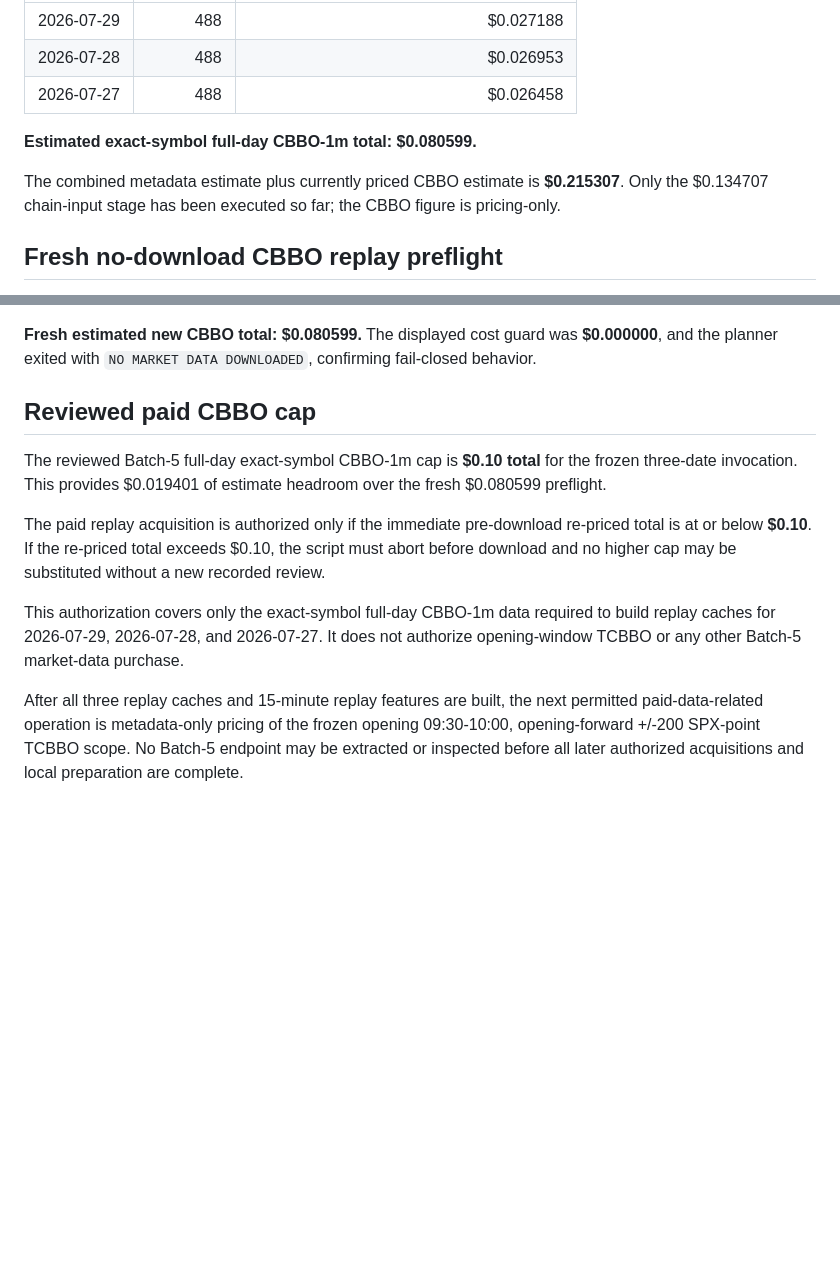
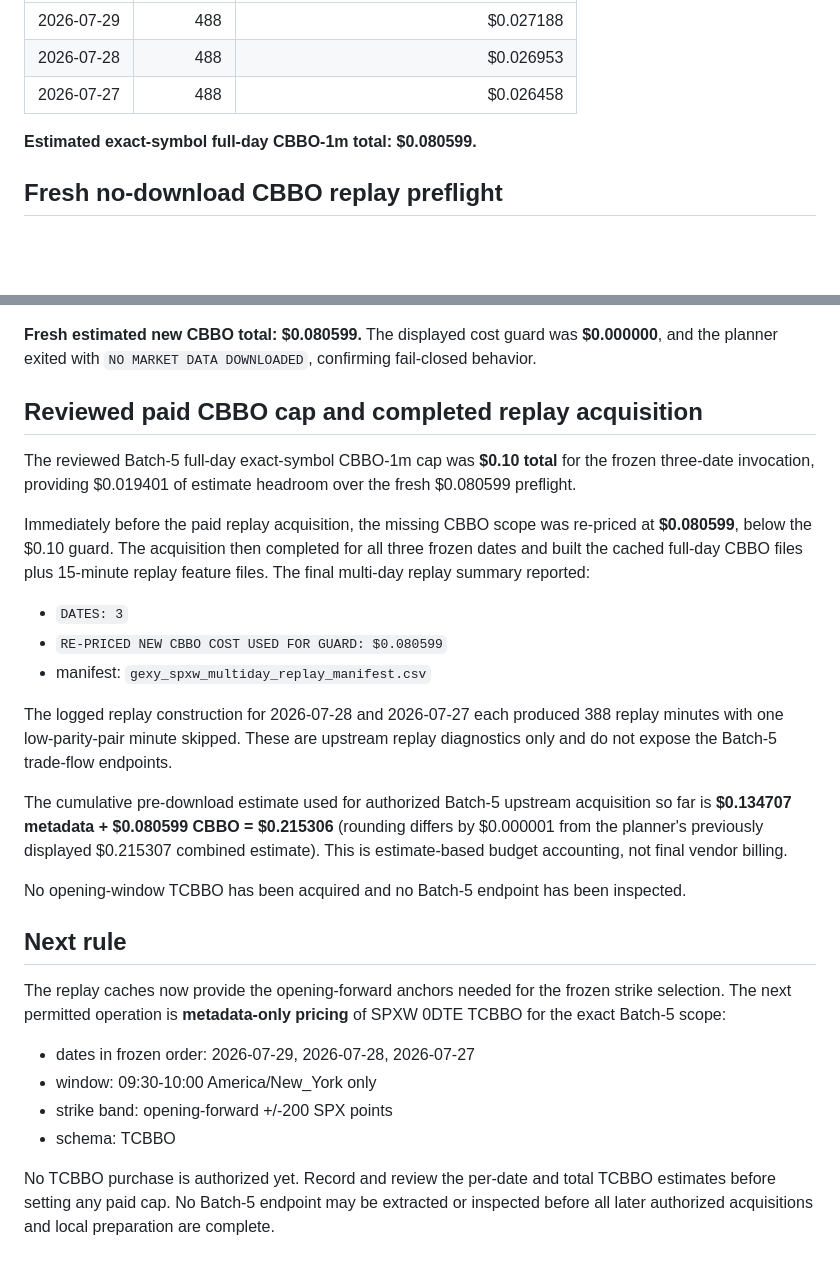
Before and after one commit to uciuscpa-design/EFI-AI, a Markdown page: docs/gexy_tradeflow_opening_validation_batch_5_cost_plan.md, 2 parts joined by grey strips. Drawn GitHub-style; blank space fills up the shorter version.

Commit message:
Record Batch 5 CBBO replay acquisition

```diff
--- a/docs/gexy_tradeflow_opening_validation_batch_5_cost_plan.md
+++ b/docs/gexy_tradeflow_opening_validation_batch_5_cost_plan.md
@@ -50,8 +50,6 @@ After the chains were built, the same run metadata-priced the exact-symbol full-
 
 **Estimated exact-symbol full-day CBBO-1m total: $0.080599.**
 
-The combined metadata estimate plus currently priced CBBO estimate is **$0.215307**. Only the $0.134707 chain-input stage has been executed so far; the CBBO figure is pricing-only.
-
 ## Fresh no-download CBBO replay preflight
 
 The guarded multi-day replay planner was then run for the same frozen three-date order with `--horizons 15` and without `--download`.
@@ -64,12 +62,29 @@ The guarded multi-day replay planner was then run for the same frozen three-date
 
 **Fresh estimated new CBBO total: $0.080599.** The displayed cost guard was **$0.000000**, and the planner exited with `NO MARKET DATA DOWNLOADED`, confirming fail-closed behavior.
 
-## Reviewed paid CBBO cap
+## Reviewed paid CBBO cap and completed replay acquisition
 
-The reviewed Batch-5 full-day exact-symbol CBBO-1m cap is **$0.10 total** for the frozen three-date invocation. This provides $0.019401 of estimate headroom over the fresh $0.080599 preflight.
+The reviewed Batch-5 full-day exact-symbol CBBO-1m cap was **$0.10 total** for the frozen three-date invocation, providing $0.019401 of estimate headroom over the fresh $0.080599 preflight.
 
-The paid replay acquisition is authorized only if the immediate pre-download re-priced total is at or below **$0.10**. If the re-priced total exceeds $0.10, the script must abort before download and no higher cap may be substituted without a new recorded review.
+Immediately before the paid replay acquisition, the missing CBBO scope was re-priced at **$0.080599**, below the $0.10 guard. The acquisition then completed for all three frozen dates and built the cached full-day CBBO files plus 15-minute replay feature files. The final multi-day replay summary reported:
 
-This authorization covers only the exact-symbol full-day CBBO-1m data required to build replay caches for 2026-07-29, 2026-07-28, and 2026-07-27. It does not authorize opening-window TCBBO or any other Batch-5 market-data purchase.
+- `DATES: 3`
+- `RE-PRICED NEW CBBO COST USED FOR GUARD: $0.080599`
+- manifest: `gexy_spxw_multiday_replay_manifest.csv`
 
-After all three replay caches and 15-minute replay features are built, the next permitted paid-data-related operation is metadata-only pricing of the frozen opening 09:30-10:00, opening-forward +/-200 SPX-point TCBBO scope. No Batch-5 endpoint may be extracted or inspected before all later authorized acquisitions and local preparation are complete.
+The logged replay construction for 2026-07-28 and 2026-07-27 each produced 388 replay minutes with one low-parity-pair minute skipped. These are upstream replay diagnostics only and do not expose the Batch-5 trade-flow endpoints.
+
+The cumulative pre-download estimate used for authorized Batch-5 upstream acquisition so far is **$0.134707 metadata + $0.080599 CBBO = $0.215306** (rounding differs by $0.000001 from the planner's previously displayed $0.215307 combined estimate). This is estimate-based budget accounting, not final vendor billing.
+
+No opening-window TCBBO has been acquired and no Batch-5 endpoint has been inspected.
+
+## Next rule
+
+The replay caches now provide the opening-forward anchors needed for the frozen strike selection. The next permitted operation is **metadata-only pricing** of SPXW 0DTE TCBBO for the exact Batch-5 scope:
+
+- dates in frozen order: 2026-07-29, 2026-07-28, 2026-07-27
+- window: 09:30-10:00 America/New_York only
+- strike band: opening-forward +/-200 SPX points
+- schema: TCBBO
+
+No TCBBO purchase is authorized yet. Record and review the per-date and total TCBBO estimates before setting any paid cap. No Batch-5 endpoint may be extracted or inspected before all later authorized acquisitions and local preparation are complete.
```
